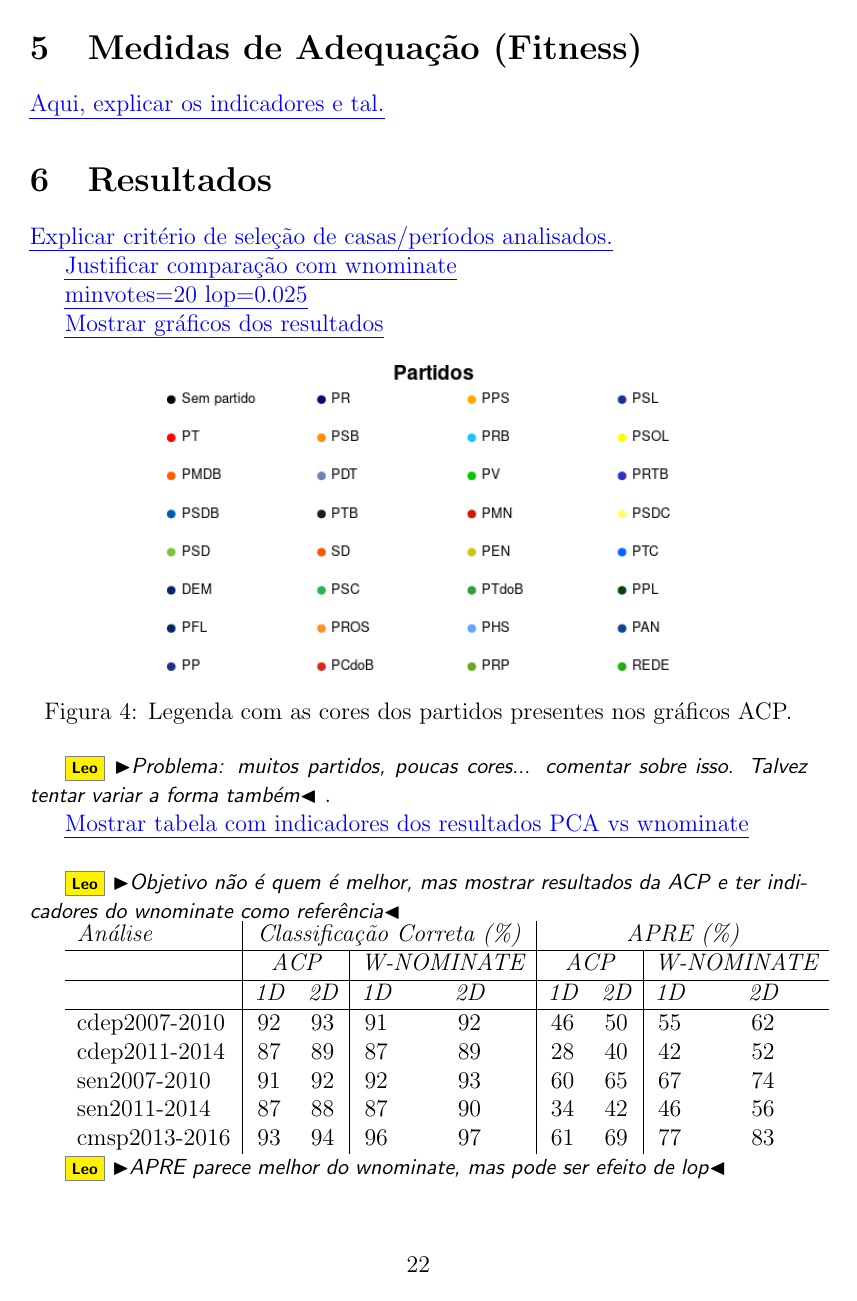
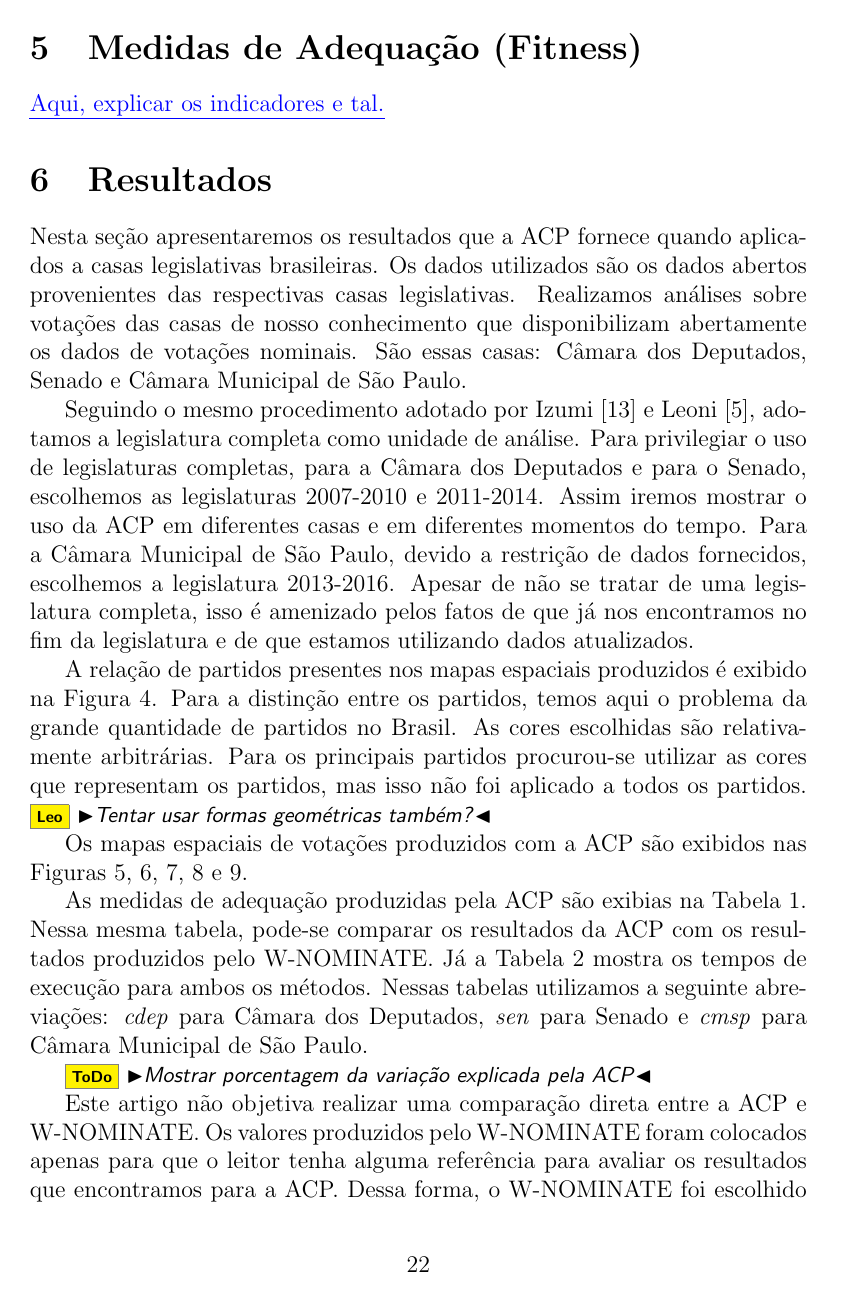
Before and after one commit to radar-parlamentar/leviathan, a LaTeX paper (radar.tex): page 22 of 27 before the commit and page 22 of 28 after it. Compiled offline with pdfLaTeX.

Commit message:
descrevendo os resultados

```diff
--- a/radar.tex
+++ b/radar.tex
@@ -531,13 +531,11 @@ Heckman encontra uma alta correção entre as coordenadas de um legislador ao lo
 \section{Resultados}
 \label{sec:resultados}
 
-\ins{Explicar critério de seleção de casas/períodos analisados.}
+Nesta seção apresentaremos os resultados que a ACP fornece quando aplicados a casas legislativas brasileiras. Os dados utilizados são os dados abertos provenientes das respectivas casas legislativas. Realizamos análises sobre votações das casas de nosso conhecimento que disponibilizam abertamente os dados de votações nominais. São essas casas: Câmara dos Deputados, Senado e Câmara Municipal de São Paulo.
 
-\ins{Justificar comparação com wnominate}
+Seguindo o mesmo procedimento adotado por Izumi~\cite{izumi2016senado} e Leoni~\cite{leoni02cdep}, adotamos a legislatura completa como unidade de análise. Para privilegiar o uso de legislaturas completas, para a Câmara dos Deputados e para o Senado, escolhemos as legislaturas 2007-2010 e 2011-2014. Assim iremos mostrar o uso da ACP em diferentes casas e em diferentes momentos do tempo. Para a Câmara Municipal de São Paulo, devido a restrição de dados fornecidos, escolhemos a legislatura 2013-2016. Apesar de não se tratar de uma legislatura completa, isso é amenizado pelos fatos de que já nos encontramos no fim da legislatura e de que estamos utilizando dados atualizados.
 
-\ins{minvotes=20 lop=0.025}
-
-\ins{Mostrar gráficos dos resultados}
+A relação de partidos presentes nos mapas espaciais produzidos é exibido na Figura~\ref{fig:partidos}. Para a distinção entre os partidos, temos aqui o problema da grande quantidade de partidos no Brasil. As cores escolhidas são relativamente arbitrárias. Para os principais partidos procurou-se utilizar as cores que representam os partidos, mas isso não foi aplicado a todos os partidos. \Leo{Tentar usar formas geométricas também?}
 
 \begin{figure}[h]
   \centering
@@ -546,7 +544,7 @@ Heckman encontra uma alta correção entre as coordenadas de um legislador ao lo
   \label{fig:partidos}
 \end{figure}
 
-\Leo{Problema: muitos partidos, poucas cores... comentar sobre isso. Talvez tentar variar a forma também}.
+Os mapas espaciais de votações produzidos com a ACP são exibidos nas Figuras~\ref{fig:cdep2007-2010}, \ref{fig:cdep2011-2014}, \ref{fig:sen2007-2010}, \ref{fig:sen2011-2014} e \ref{fig:cmsp2013-2016}.
 
 \begin{figure}[h]
   \centering
@@ -583,7 +581,7 @@ Heckman encontra uma alta correção entre as coordenadas de um legislador ao lo
   \label{fig:cmsp2013-2016}
 \end{figure}
 
-\ins{Mostrar tabela com indicadores dos resultados PCA vs wnominate\\}
+As medidas de adequação produzidas pela ACP são exibias na Tabela~\ref{tab:fit}. Nessa mesma tabela, pode-se comparar os resultados da ACP com os resultados produzidos pelo \wnominate. Já a Tabela~\ref{tab:tempos} mostra os tempos de execução para ambos os métodos. Nessas tabelas utilizamos a seguinte abreviações: \emph{cdep} para Câmara dos Deputados, \emph{sen} para Senado e \emph{cmsp} para Câmara Municipal de São Paulo.
 
-\Leo{Objetivo não é quem é melhor, mas mostrar resultados da ACP e ter indicadores do wnominate como referência}
+\todo{Mostrar porcentagem da variação explicada pela ACP}
 
@@ -603,5 +606,4 @@ cmsp2013-2016 & 93 & 94 & 96 & 97 & 61 & 69 & 77 & 83 \\
 
-\Leo{APRE parece melhor do wnominate, mas pode ser efeito de lop}
 
 \begin{table}
 \centering
@@ -615,4 +617,7 @@ sen2011-2014  & 0,02 & 3,17  \\
 cmsp2013-2016 & 0,03 & 9,66  \\
 \end{tabular}
 \caption{Tempos de execução em segundos.}
+\label{tab:tempos}
 \end{table}
+
+Este artigo não objetiva realizar uma comparação direta entre a ACP e \wnominate. Os valores produzidos pelo \wnominate foram colocados apenas para que o leitor tenha alguma referência para avaliar os resultados que encontramos para a ACP. Dessa forma, o \wnominate foi escolhido meramente por sua proeminência entre os métodos de produção de mapas espaciais, mesmo critério utilizado por Leoni~\cite{leoni02cdep}.
```
Also changed, not shown: radar.pdf, radar.tex (31 more changed lines).
